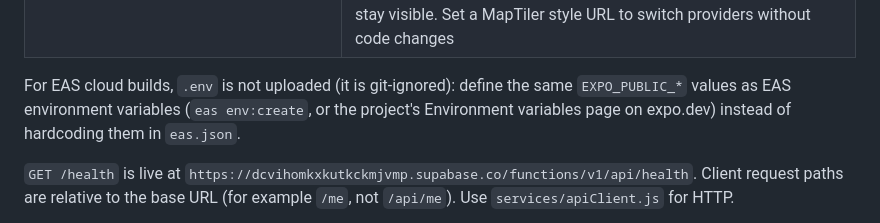
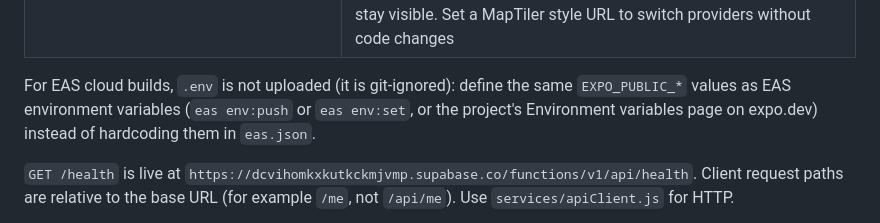
Before and after one commit to CardozoPapaDelAme/dog_report_app, a Markdown page: README.md, the part around the change. Drawn GitHub-style.

Commit message:
docs: replace the last eas env:create reference

```diff
--- a/README.md
+++ b/README.md
@@ -46,7 +46,7 @@ commit it):
 | `EXPO_PUBLIC_MAP_STYLE_URL` | Optional. MapLibre style URL for the public map; defaults to OpenFreeMap liberty (`https://tiles.openfreemap.org/styles/liberty`, no key). Attribution "© OpenMapTiles © OpenStreetMap contributors" must stay visible. Set a MapTiler style URL to switch providers without code changes |
 
 For EAS cloud builds, `.env` is not uploaded (it is git-ignored): define the same
-`EXPO_PUBLIC_*` values as EAS environment variables (`eas env:create`, or the
+`EXPO_PUBLIC_*` values as EAS environment variables (`eas env:push` or `eas env:set`, or the
 project's Environment variables page on expo.dev) instead of hardcoding them in
 `eas.json`.
 
```
